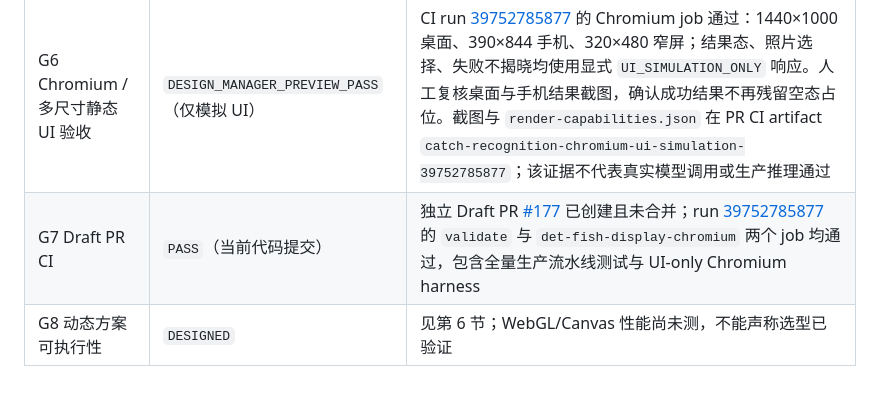
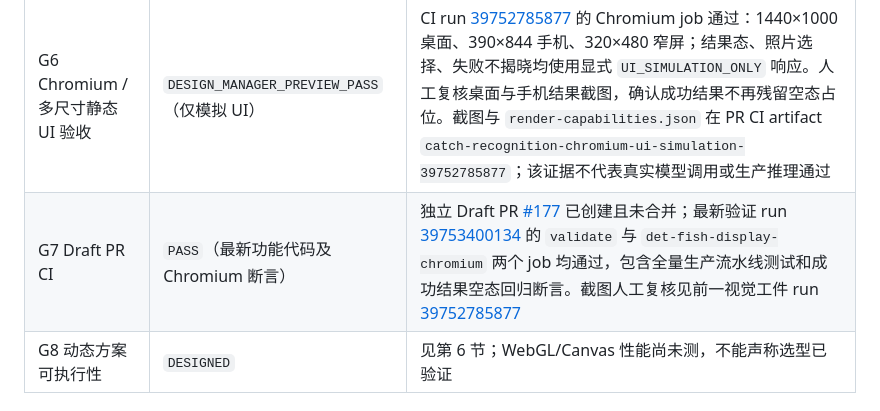
Before and after one commit to pan277942135/Yujian, a Markdown page: docs/ai_catch_recognition_swos_rr09_v1.md, the part around the change. Drawn GitHub-style.

Commit message:
docs: align acceptance record with latest CI

```diff
--- a/docs/ai_catch_recognition_swos_rr09_v1.md
+++ b/docs/ai_catch_recognition_swos_rr09_v1.md
@@ -118,7 +118,7 @@
 | G4 15 帧时序静态契约 | `CONTRACT_PASS`（代码常量检查） | Processing 8 帧 + RR09 7 帧；总时长 3650ms；R0.5=100ms、R1=200ms |
 | G5 结果保存路径 | `IMPLEMENTED`，未做云端写入测试 | 仅显式保存后使用 App Bearer API；没有登录凭据或 GCS 写入验证 |
 | G6 Chromium / 多尺寸静态 UI 验收 | `DESIGN_MANAGER_PREVIEW_PASS`（仅模拟 UI） | CI run [39752785877](https://github.com/pan277942135/Yujian/actions/runs/39752785877) 的 Chromium job 通过：1440×1000 桌面、390×844 手机、320×480 窄屏；结果态、照片选择、失败不揭晓均使用显式 `UI_SIMULATION_ONLY` 响应。人工复核桌面与手机结果截图，确认成功结果不再残留空态占位。截图与 `render-capabilities.json` 在 PR CI artifact `catch-recognition-chromium-ui-simulation-39752785877`；该证据不代表真实模型调用或生产推理通过 |
-| G7 Draft PR CI | `PASS`（当前代码提交） | 独立 Draft PR [#177](https://github.com/pan277942135/Yujian/pull/177) 已创建且未合并；run [39752785877](https://github.com/pan277942135/Yujian/actions/runs/39752785877) 的 `validate` 与 `det-fish-display-chromium` 两个 job 均通过，包含全量生产流水线测试与 UI-only Chromium harness |
+| G7 Draft PR CI | `PASS`（最新功能代码及 Chromium 断言） | 独立 Draft PR [#177](https://github.com/pan277942135/Yujian/pull/177) 已创建且未合并；最新验证 run [39753400134](https://github.com/pan277942135/Yujian/actions/runs/39753400134) 的 `validate` 与 `det-fish-display-chromium` 两个 job 均通过，包含全量生产流水线测试和成功结果空态回归断言。截图人工复核见前一视觉工件 run [39752785877](https://github.com/pan277942135/Yujian/actions/runs/39752785877) |
 | G8 动态方案可执行性 | `DESIGNED` | 见第 6 节；WebGL/Canvas 性能尚未测，不能声称选型已验证 |
 
 ### 明确未运行
```
